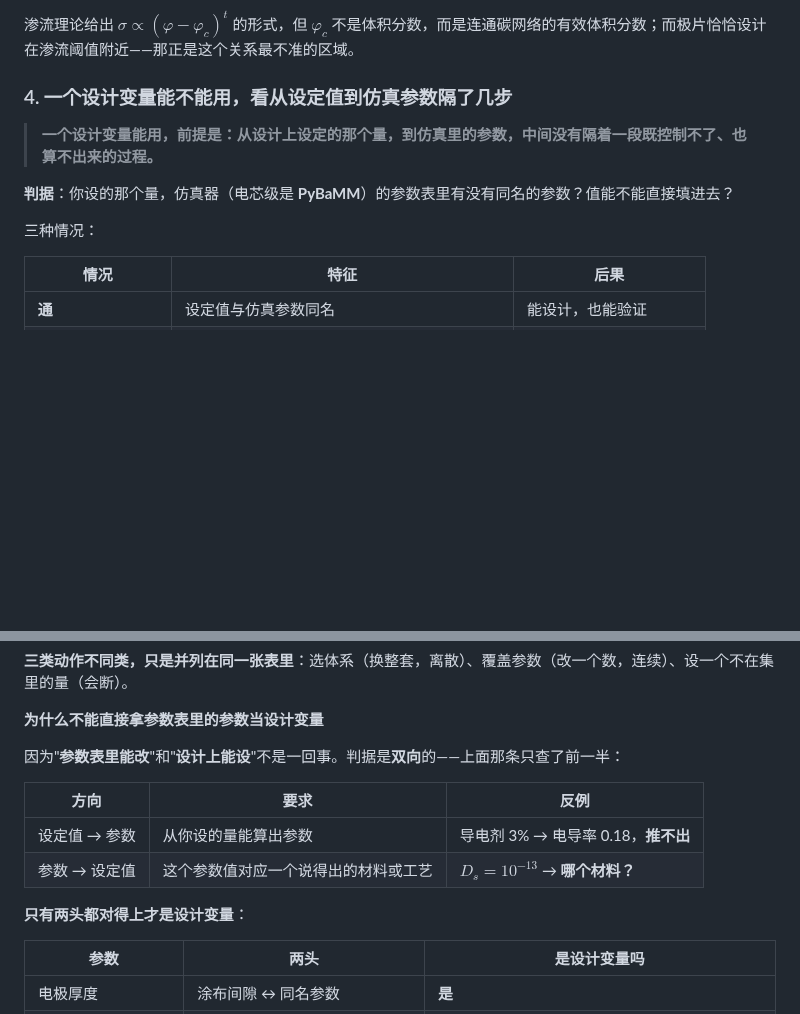
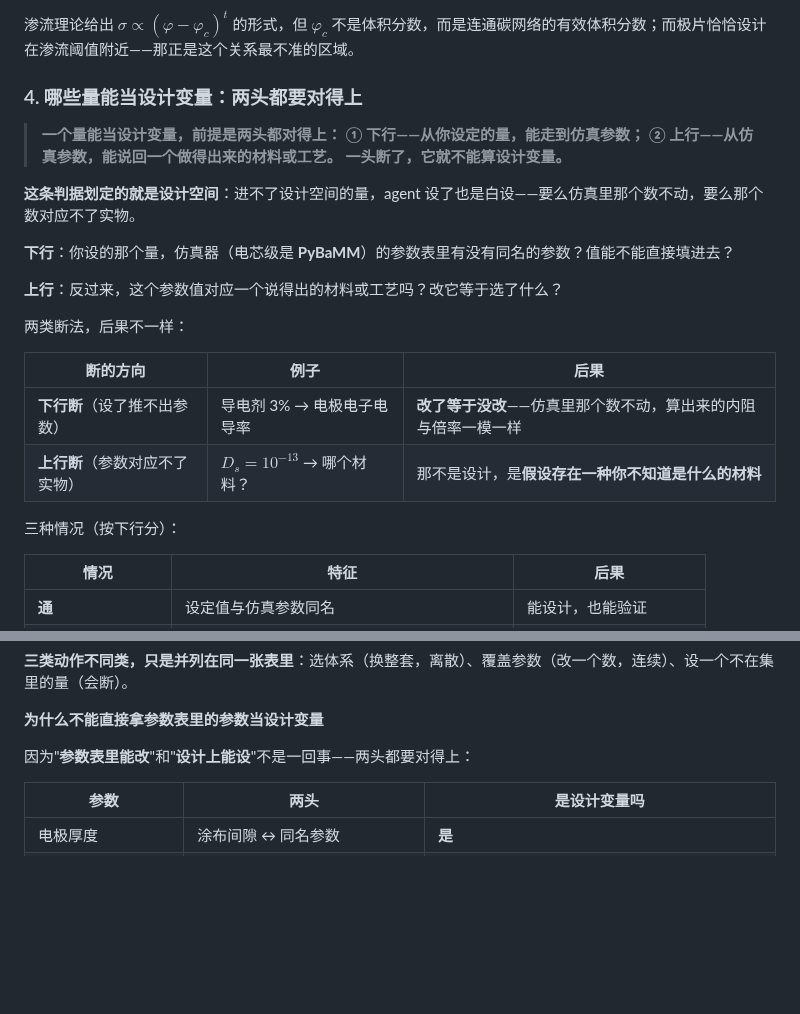
Before and after one commit to wangyuanxty/BatteryDesignAgent, a Markdown page: docs/battery-design-map.md, 2 parts joined by grey strips. Drawn GitHub-style; blank space fills up the shorter version.

Commit message:
docs: 第五节第 4 条的判据改为双向（这是划分设计空间的依据）
用户指出"这对于设计变量的选取非常重要"。原判据只写了单向
（从设定值到仿真参数有没有路），现改为：

  ① 下行——从你设定的量，能走到仿真参数
  ② 上行——从仿真参数，能说回一个做得出来的材料或工艺
  一头断了，它就不能算设计变量

两类断法后果不同：
  下行断（ conductive 3% → 电导率）    改了等于没改——仿真里那个数不动
  上行断（D_s = 1e-13 → 哪个材料？）   不是设计，是假设存在一种
                                       你不知道是什么的材料

小节标题也由"看从设定值到仿真参数隔了几步"改为
"哪些量能当设计变量：两头都要对得上"。

下方「为什么不能直接拿参数表里的参数当设计变量」一节里的重复表述
合并掉，只留具体参数的两头对照表。

```diff
--- a/docs/battery-design-map.md
+++ b/docs/battery-design-map.md
@@ -260,13 +260,27 @@ $$(\text{碳比例},\ \text{粘结剂比例},\ \text{粒径},\ \text{混合})\ \
 
 渗流理论给出 $\sigma \propto (\varphi-\varphi_c)^t$ 的形式，但 $\varphi_c$ 不是体积分数，而是连通碳网络的有效体积分数；而极片恰恰设计在渗流阈值附近——那正是这个关系最不准的区域。
 
-### 4. 一个设计变量能不能用，看从设定值到仿真参数隔了几步
+### 4. 哪些量能当设计变量：两头都要对得上
 
-> **一个设计变量能用，前提是：从设计上设定的那个量，到仿真里的参数，中间没有隔着一段既控制不了、也算不出来的过程。**
+> **一个量能当设计变量，前提是两头都对得上：**
+> **① 下行——从你设定的量，能走到仿真参数；**
+> **② 上行——从仿真参数，能说回一个做得出来的材料或工艺。**
+> **一头断了，它就不能算设计变量。**
 
-**判据**：你设的那个量，仿真器（电芯级是 **PyBaMM**）的参数表里有没有同名的参数？值能不能直接填进去？
+**这条判据划定的就是设计空间**：进不了设计空间的量，agent 设了也是白设——要么仿真里那个数不动，要么那个数对应不了实物。
 
-三种情况：
+**下行**：你设的那个量，仿真器（电芯级是 **PyBaMM**）的参数表里有没有同名的参数？值能不能直接填进去？
+
+**上行**：反过来，这个参数值对应一个说得出的材料或工艺吗？改它等于选了什么？
+
+两类断法，后果不一样：
+
+| 断的方向 | 例子 | 后果 |
+|---|---|---|
+| **下行断**（设了推不出参数） | 导电剂 3% → 电极电子电导率 | **改了等于没改**——仿真里那个数不动，算出来的内阻与倍率一模一样 |
+| **上行断**（参数对应不了实物） | $D_s = 10^{-13}$ → 哪个材料？ | 那不是设计，是**假设存在一种你不知道是什么的材料** |
+
+三种情况（按下行分）：
 
 | 情况 | 特征 | 后果 |
 |---|---|---|
@@ -311,14 +325,7 @@ $$(\text{碳比例},\ \text{粘结剂比例},\ \text{粒径},\ \text{混合})\ \
 
 **为什么不能直接拿参数表里的参数当设计变量**
 
-因为"**参数表里能改**"和"**设计上能设**"不是一回事。判据是**双向**的——上面那条只查了前一半：
-
-| 方向 | 要求 | 反例 |
-|---|---|---|
-| 设定值 → 参数 | 从你设的量能算出参数 | 导电剂 3% → 电导率 0.18，**推不出** |
-| 参数 → 设定值 | 这个参数值对应一个说得出的材料或工艺 | $D_s = 10^{-13}$ → **哪个材料？** |
-
-**只有两头都对得上才是设计变量**：
+因为"**参数表里能改**"和"**设计上能设**"不是一回事——两头都要对得上：
 
 | 参数 | 两头 | 是设计变量吗 |
 |---|---|---|
```
